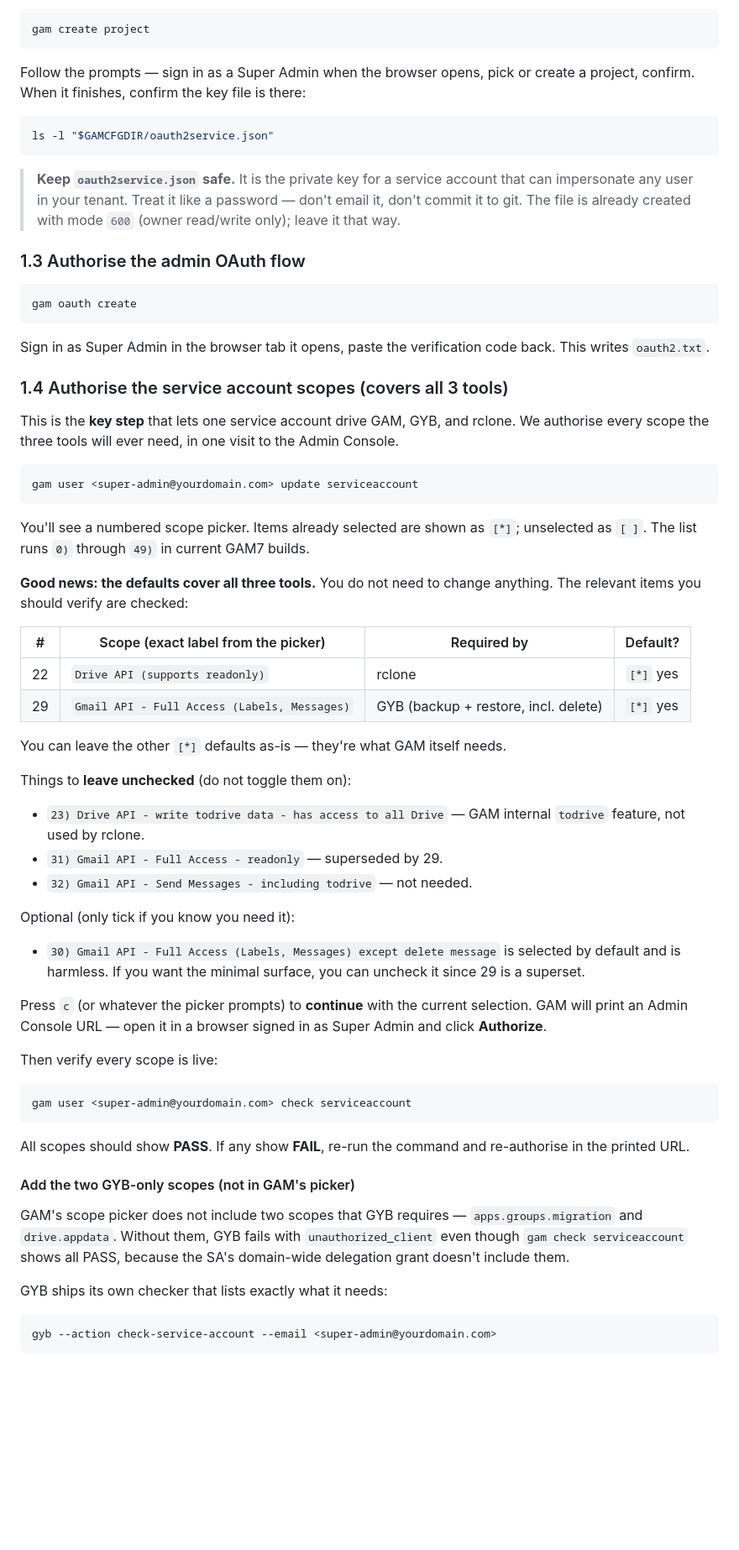
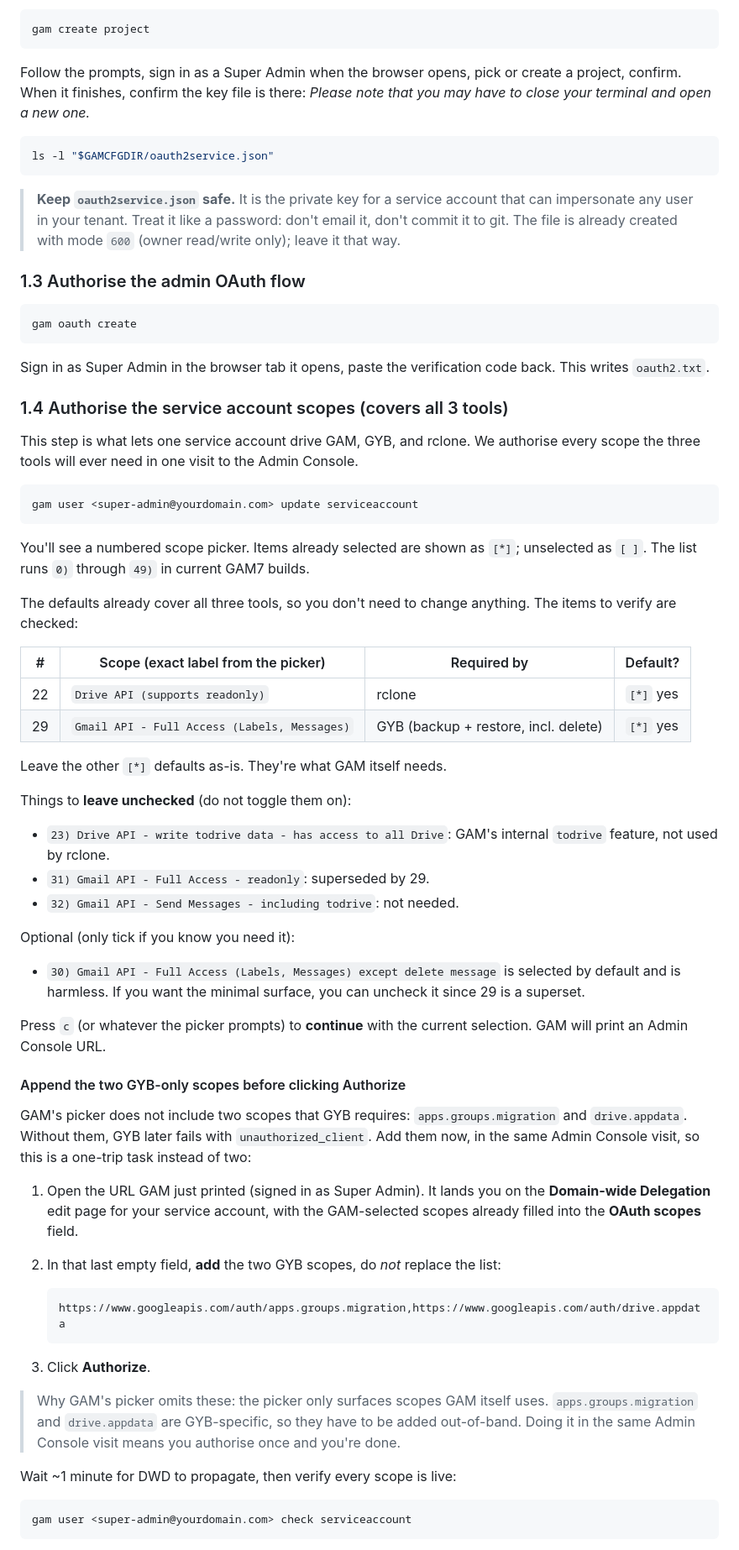
Before and after one commit to PaulOgier/GAMScripts, a Markdown page: OffBoarding Google Workspace Users/installation_macos.md, the part around one of its changes. Shown at 84% size. GitHub-like rendering; blank space fills up the shorter version.

````diff
--- a/OffBoarding Google Workspace Users/installation_macos.md
+++ b/OffBoarding Google Workspace Users/installation_macos.md
@@ -153,18 +148,20 @@ Run:
 gam create project
 ```
 
-Follow the prompts — sign in as a Super Admin when the browser opens, pick
+Follow the prompts, sign in as a Super Admin when the browser opens, pick
 or create a project, confirm. When it finishes, confirm the key file is
 there:
+*Please note that you may have to close your terminal and open a new one.*
 
 ```bash
 ls -l "$GAMCFGDIR/oauth2service.json"
 ```
 
-> **Keep `oauth2service.json` safe.** It is the private key for a service
-> account that can impersonate any user in your tenant. Treat it like a
-> password — don't email it, don't commit it to git. The file is already
-> created with mode `600` (owner read/write only); leave it that way.
+> **Keep `oauth2service.json` safe.** It is the private key for a
+> service account that can impersonate any user in your tenant. Treat
+> it like a password: don't email it, don't commit it to git. The file
+> is already created with mode `600` (owner read/write only); leave it
+> that way.
 
 ### 1.3 Authorise the admin OAuth flow
 
@@ -177,9 +174,9 @@ code back. This writes `oauth2.txt`.
 
 ### 1.4 Authorise the service account scopes (covers all 3 tools)
 
-This is the **key step** that lets one service account drive GAM, GYB, and
-rclone. We authorise every scope the three tools will ever need, in one
-visit to the Admin Console.
+This step is what lets one service account drive GAM, GYB, and rclone.
+We authorise every scope the three tools will ever need in one visit
+to the Admin Console.
 
 ```bash
 gam user <super-admin@yourdomain.com> update serviceaccount
@@ -189,23 +186,22 @@ You'll see a numbered scope picker. Items already selected are shown as
 `[*]`; unselected as `[ ]`. The list runs `0)` through `49)` in current
 GAM7 builds.
 
-**Good news: the defaults cover all three tools.** You do not need to
-change anything. The relevant items you should verify are checked:
+The defaults already cover all three tools, so you don't need to
+change anything. The items to verify are checked:
 
 | # | Scope (exact label from the picker) | Required by | Default? |
 |---|---|---|---|
 | 22 | `Drive API (supports readonly)` | rclone | `[*]` yes |
 | 29 | `Gmail API - Full Access (Labels, Messages)` | GYB (backup + restore, incl. delete) | `[*]` yes |
 
-You can leave the other `[*]` defaults as-is — they're what GAM itself
-needs.
+Leave the other `[*]` defaults as-is. They're what GAM itself needs.
 
 Things to **leave unchecked** (do not toggle them on):
 
-- `23) Drive API - write todrive data - has access to all Drive` — GAM
+- `23) Drive API - write todrive data - has access to all Drive`: GAM's
   internal `todrive` feature, not used by rclone.
-- `31) Gmail API - Full Access - readonly` — superseded by 29.
-- `32) Gmail API - Send Messages - including todrive` — not needed.
+- `31) Gmail API - Full Access - readonly`: superseded by 29.
+- `32) Gmail API - Send Messages - including todrive`: not needed.
 
 Optional (only tick if you know you need it):
 
@@ -214,29 +210,34 @@ Optional (only tick if you know you need it):
   surface, you can uncheck it since 29 is a superset.
 
 Press `c` (or whatever the picker prompts) to **continue** with the
-current selection. GAM will print an Admin Console URL — open it in a
-browser signed in as Super Admin and click **Authorize**.
+current selection. GAM will print an Admin Console URL.
 
-Then verify every scope is live:
+#### Append the two GYB-only scopes before clicking Authorize
+
+GAM's picker does not include two scopes that GYB requires:
+`apps.groups.migration` and `drive.appdata`. Without them, GYB later
+fails with `unauthorized_client`. Add them now, in the same Admin
+Console visit, so this is a one-trip task instead of two:
+
+1. Open the URL GAM just printed (signed in as Super Admin). It lands
+   you on the **Domain-wide Delegation** edit page for your service
+   account, with the GAM-selected scopes already filled into the
+   **OAuth scopes** field.
+2. In that last empty field, **add** the two GYB scopes, do *not* replace the list:
+   ```
+   https://www.googleapis.com/auth/apps.groups.migration,https://www.googleapis.com/auth/drive.appdata
+   ```
+
+3. Click **Authorize**.
+
+> Why GAM's picker omits these: the picker only surfaces scopes GAM
+> itself uses. `apps.groups.migration` and `drive.appdata` are
+> GYB-specific, so they have to be added out-of-band. Doing it in the
+> same Admin Console visit means you authorise once and you're done.
+
+Wait ~1 minute for DWD to propagate, then verify every scope is live:
 
 ```bash
 gam user <super-admin@yourdomain.com> check serviceaccount
 ```
 
-All scopes should show **PASS**. If any show **FAIL**, re-run the command
-and re-authorise in the printed URL.
-
-#### Add the two GYB-only scopes (not in GAM's picker)
-
-GAM's scope picker does not include two scopes that GYB requires —
-`apps.groups.migration` and `drive.appdata`. Without them, GYB fails with
-`unauthorized_client` even though `gam check serviceaccount` shows all
-PASS, because the SA's domain-wide delegation grant doesn't include
-them.
-
-GYB ships its own checker that lists exactly what it needs:
-
-```bash
-gyb --action check-service-account --email <super-admin@yourdomain.com>
-```
-
````
Also changed, not shown: other parts of OffBoarding Google Workspace Users/installation_macos.md (+99 -121 lines), OffBoarding Google Workspace Users/installation_windows.md (+123 -145 lines).
